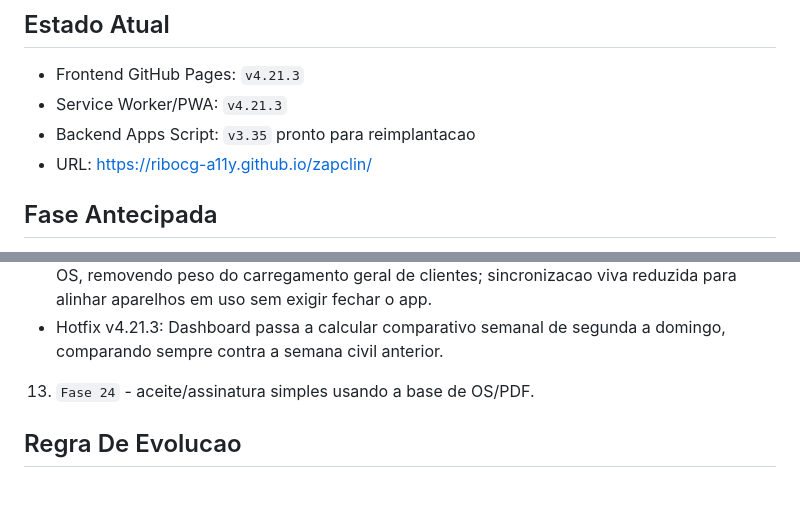
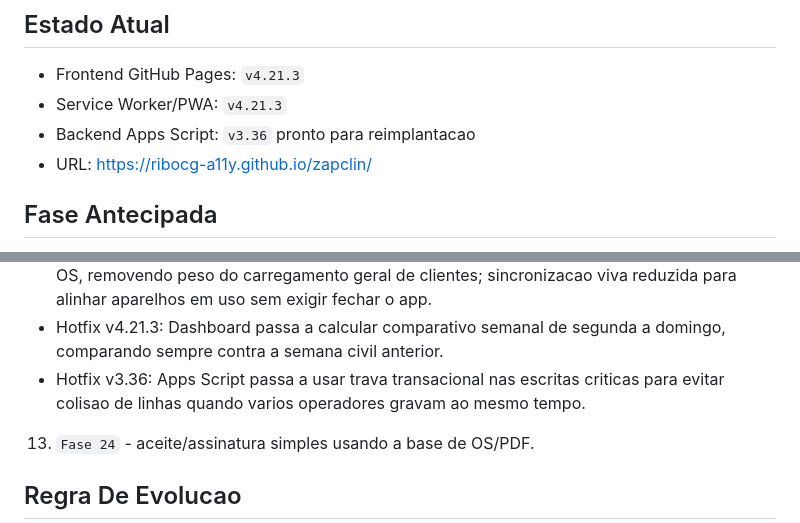
Before and after one commit to ribocg-a11y/zapclin, a Markdown page: README.md, 2 parts joined by grey strips. Rendered like a GitHub page; blank space fills up the shorter version.

Commit message:
Document concurrency lock backend v3.36

```diff
--- a/README.md
+++ b/README.md
@@ -6,7 +6,7 @@ PWA operacional para gerenciamento da ZapClin Higienizacao de Capacetes.
 
 - Frontend GitHub Pages: `v4.21.3`
 - Service Worker/PWA: `v4.21.3`
-- Backend Apps Script: `v3.35` pronto para reimplantacao
+- Backend Apps Script: `v3.36` pronto para reimplantacao
 - URL: https://ribocg-a11y.github.io/zapclin/
 
 ## Fase Antecipada
@@ -41,6 +41,7 @@ A frente **Design System + Inteligencia Gerencial + Automacoes** foi antecipada
    - Reforco v4.21.1: sincronizacao imediata entre Relacionamento, Clientes, Vendas, Operacao, Historico e Home apos nova OS/status, reduzindo dependencia de refresh manual.
    - Hotfix v4.21.2/v3.35: fotos de capacetes passam a carregar sob demanda ao abrir ficha/Nova OS, removendo peso do carregamento geral de clientes; sincronizacao viva reduzida para alinhar aparelhos em uso sem exigir fechar o app.
    - Hotfix v4.21.3: Dashboard passa a calcular comparativo semanal de segunda a domingo, comparando sempre contra a semana civil anterior.
+   - Hotfix v3.36: Apps Script passa a usar trava transacional nas escritas criticas para evitar colisao de linhas quando varios operadores gravam ao mesmo tempo.
 13. `Fase 24` - aceite/assinatura simples usando a base de OS/PDF.
 
 ## Regra De Evolucao
```
Also changed, not shown: ROADMAP_FASE23.md (+1 -0 lines).
